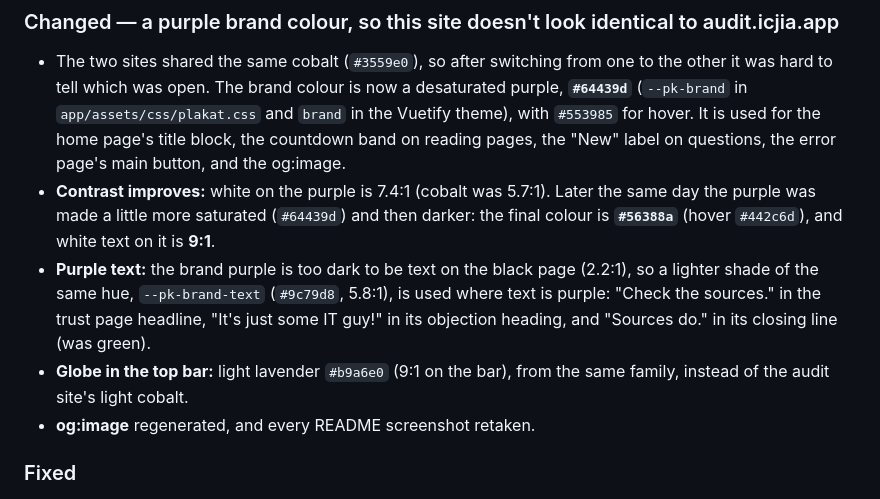
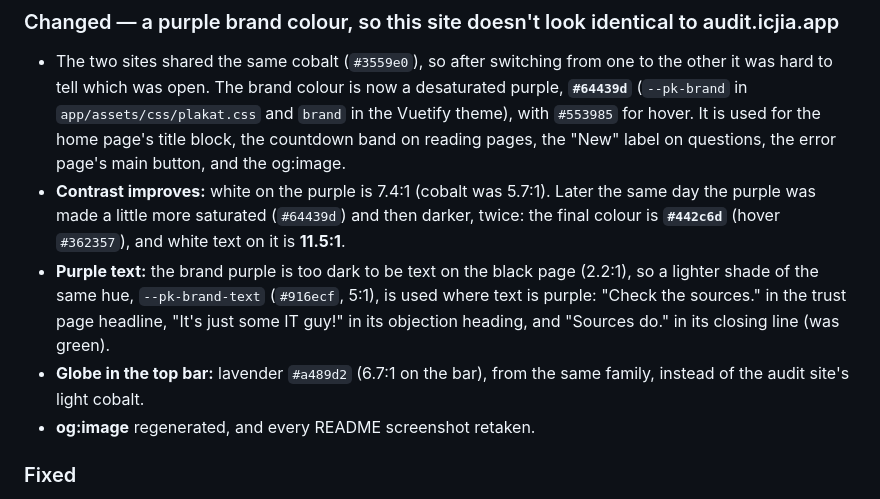
Before and after one commit to ICJIA/icjia-accessibility-portal, a Markdown page: CHANGELOG.md, the part around the change. GitHub-like rendering.

```diff
--- a/CHANGELOG.md
+++ b/CHANGELOG.md
@@ -11,9 +11,9 @@ This project follows [Semantic Versioning](https://semver.org/).
 ### Changed — a purple brand colour, so this site doesn't look identical to audit.icjia.app
 
 - The two sites shared the same cobalt (`#3559e0`), so after switching from one to the other it was hard to tell which was open. The brand colour is now a desaturated purple, **`#64439d`** (`--pk-brand` in `app/assets/css/plakat.css` and `brand` in the Vuetify theme), with `#553985` for hover. It is used for the home page's title block, the countdown band on reading pages, the "New" label on questions, the error page's main button, and the og:image.
-- **Contrast improves:** white on the purple is 7.4:1 (cobalt was 5.7:1). Later the same day the purple was made a little more saturated (`#64439d`) and then darker: the final colour is **`#56388a`** (hover `#442c6d`), and white text on it is **9:1**.
-- **Purple text:** the brand purple is too dark to be text on the black page (2.2:1), so a lighter shade of the same hue, `--pk-brand-text` (`#9c79d8`, 5.8:1), is used where text is purple: "Check the sources." in the trust page headline, "It's just some IT guy!" in its objection heading, and "Sources do." in its closing line (was green).
-- **Globe in the top bar:** light lavender `#b9a6e0` (9:1 on the bar), from the same family, instead of the audit site's light cobalt.
+- **Contrast improves:** white on the purple is 7.4:1 (cobalt was 5.7:1). Later the same day the purple was made a little more saturated (`#64439d`) and then darker, twice: the final colour is **`#442c6d`** (hover `#362357`), and white text on it is **11.5:1**.
+- **Purple text:** the brand purple is too dark to be text on the black page (2.2:1), so a lighter shade of the same hue, `--pk-brand-text` (`#916ecf`, 5:1), is used where text is purple: "Check the sources." in the trust page headline, "It's just some IT guy!" in its objection heading, and "Sources do." in its closing line (was green).
+- **Globe in the top bar:** lavender `#a489d2` (6.7:1 on the bar), from the same family, instead of the audit site's light cobalt.
 - **og:image** regenerated, and every README screenshot retaken.
 
 ### Fixed
```
Also changed, not shown: CLAUDE.md (+1 -1 lines), README.md (+2 -2 lines), markdown-documentation/screenshots/home-mobile.png, markdown-documentation/screenshots/home.png, markdown-documentation/screenshots/links.png, markdown-documentation/screenshots/trust.png, public/og-image.png, 9 other files.
